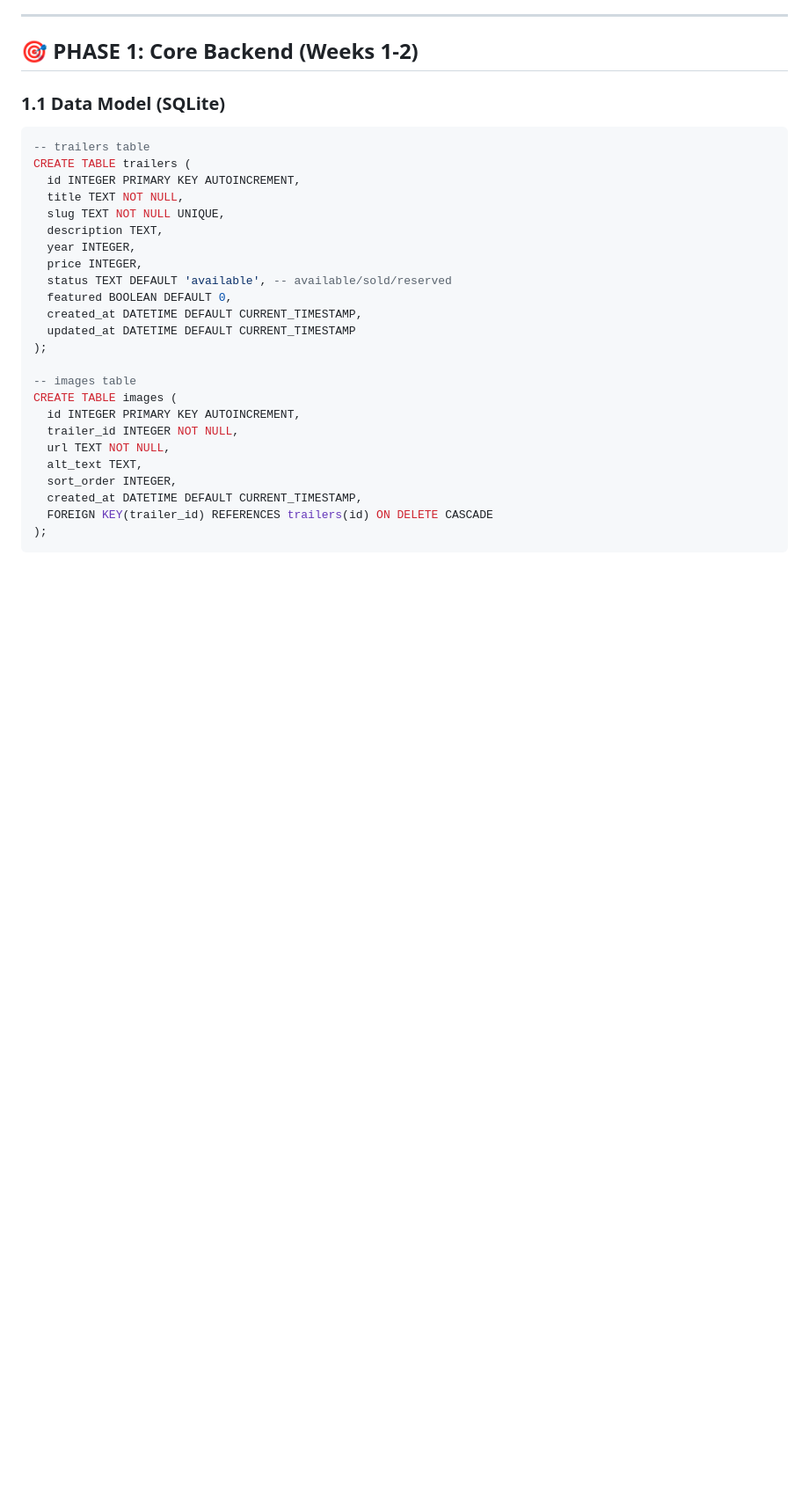
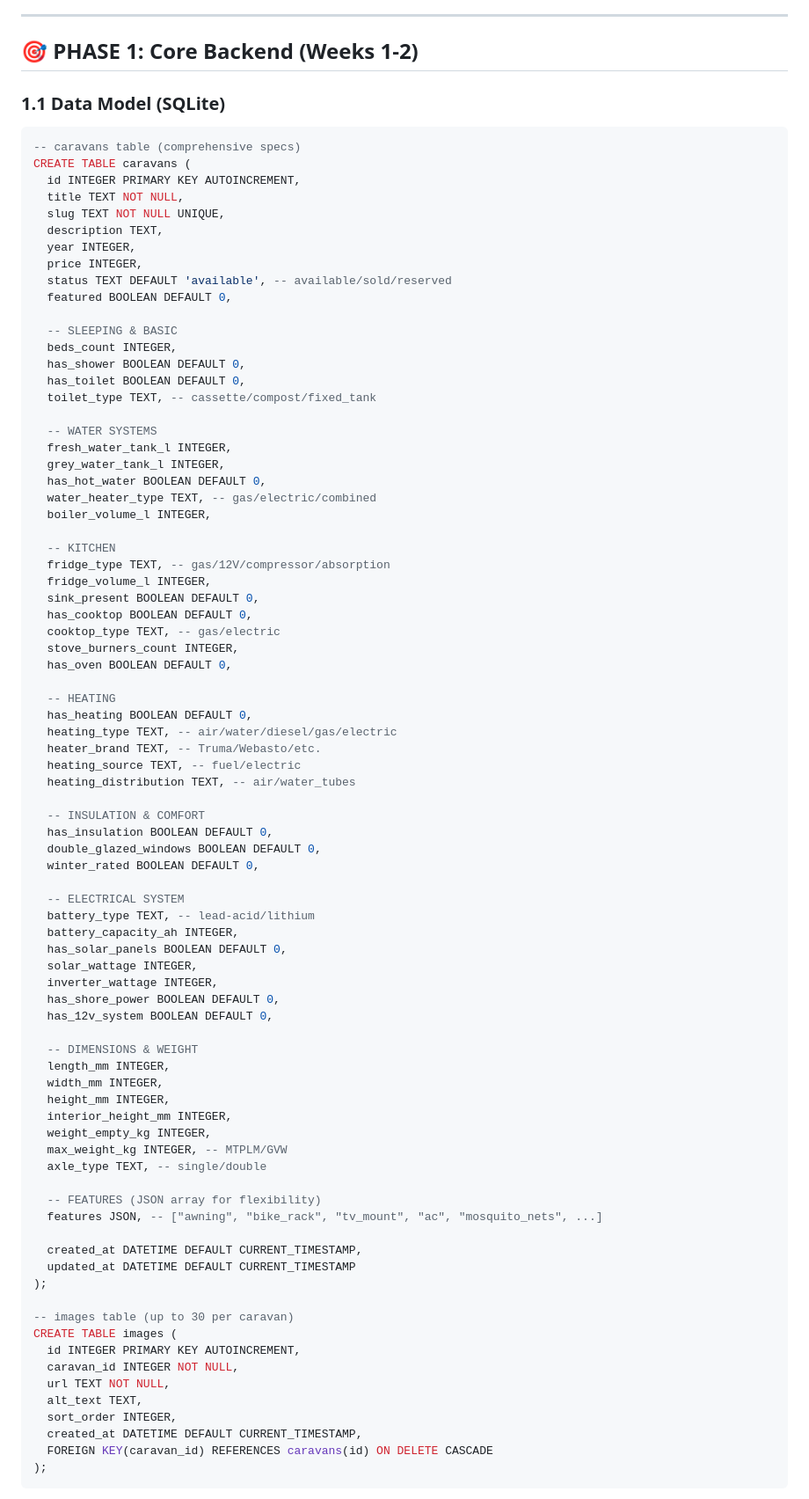
Before and after one commit to darkzoul5/recomte, a Markdown page: upgrade_plan.md, the part around one of its changes. Shown at 88% size. Rendered like a GitHub page; blank space fills up the shorter version.

Commit message:
Refactor database schema: rename trailers to caravans and expand specifications for improved inventory management

````diff
--- a/upgrade_plan.md
+++ b/upgrade_plan.md
@@ -25,8 +25,8 @@
 ### 1.1 Data Model (SQLite)
 
 ```sql
--- trailers table
-CREATE TABLE trailers (
+-- caravans table (comprehensive specs)
+CREATE TABLE caravans (
   id INTEGER PRIMARY KEY AUTOINCREMENT,
   title TEXT NOT NULL,
   slug TEXT NOT NULL UNIQUE,
@@ -35,18 +35,74 @@ CREATE TABLE trailers (
   price INTEGER,
   status TEXT DEFAULT 'available', -- available/sold/reserved
   featured BOOLEAN DEFAULT 0,
+
+  -- SLEEPING & BASIC
+  beds_count INTEGER,
+  has_shower BOOLEAN DEFAULT 0,
+  has_toilet BOOLEAN DEFAULT 0,
+  toilet_type TEXT, -- cassette/compost/fixed_tank
+
+  -- WATER SYSTEMS
+  fresh_water_tank_l INTEGER,
+  grey_water_tank_l INTEGER,
+  has_hot_water BOOLEAN DEFAULT 0,
+  water_heater_type TEXT, -- gas/electric/combined
+  boiler_volume_l INTEGER,
+
+  -- KITCHEN
+  fridge_type TEXT, -- gas/12V/compressor/absorption
+  fridge_volume_l INTEGER,
+  sink_present BOOLEAN DEFAULT 0,
+  has_cooktop BOOLEAN DEFAULT 0,
+  cooktop_type TEXT, -- gas/electric
+  stove_burners_count INTEGER,
+  has_oven BOOLEAN DEFAULT 0,
+
+  -- HEATING
+  has_heating BOOLEAN DEFAULT 0,
+  heating_type TEXT, -- air/water/diesel/gas/electric
+  heater_brand TEXT, -- Truma/Webasto/etc.
+  heating_source TEXT, -- fuel/electric
+  heating_distribution TEXT, -- air/water_tubes
+
+  -- INSULATION & COMFORT
+  has_insulation BOOLEAN DEFAULT 0,
+  double_glazed_windows BOOLEAN DEFAULT 0,
+  winter_rated BOOLEAN DEFAULT 0,
+
+  -- ELECTRICAL SYSTEM
+  battery_type TEXT, -- lead-acid/lithium
+  battery_capacity_ah INTEGER,
+  has_solar_panels BOOLEAN DEFAULT 0,
+  solar_wattage INTEGER,
+  inverter_wattage INTEGER,
+  has_shore_power BOOLEAN DEFAULT 0,
+  has_12v_system BOOLEAN DEFAULT 0,
+
+  -- DIMENSIONS & WEIGHT
+  length_mm INTEGER,
+  width_mm INTEGER,
+  height_mm INTEGER,
+  interior_height_mm INTEGER,
+  weight_empty_kg INTEGER,
+  max_weight_kg INTEGER, -- MTPLM/GVW
+  axle_type TEXT, -- single/double
+
+  -- FEATURES (JSON array for flexibility)
+  features JSON, -- ["awning", "bike_rack", "tv_mount", "ac", "mosquito_nets", ...]
+
   created_at DATETIME DEFAULT CURRENT_TIMESTAMP,
   updated_at DATETIME DEFAULT CURRENT_TIMESTAMP
 );
 
--- images table
+-- images table (up to 30 per caravan)
 CREATE TABLE images (
   id INTEGER PRIMARY KEY AUTOINCREMENT,
-  trailer_id INTEGER NOT NULL,
+  caravan_id INTEGER NOT NULL,
   url TEXT NOT NULL,
   alt_text TEXT,
   sort_order INTEGER,
   created_at DATETIME DEFAULT CURRENT_TIMESTAMP,
-  FOREIGN KEY(trailer_id) REFERENCES trailers(id) ON DELETE CASCADE
+  FOREIGN KEY(caravan_id) REFERENCES caravans(id) ON DELETE CASCADE
 );
 ```
````
Also changed, not shown: other parts of upgrade_plan.md (+72 -5 lines).
